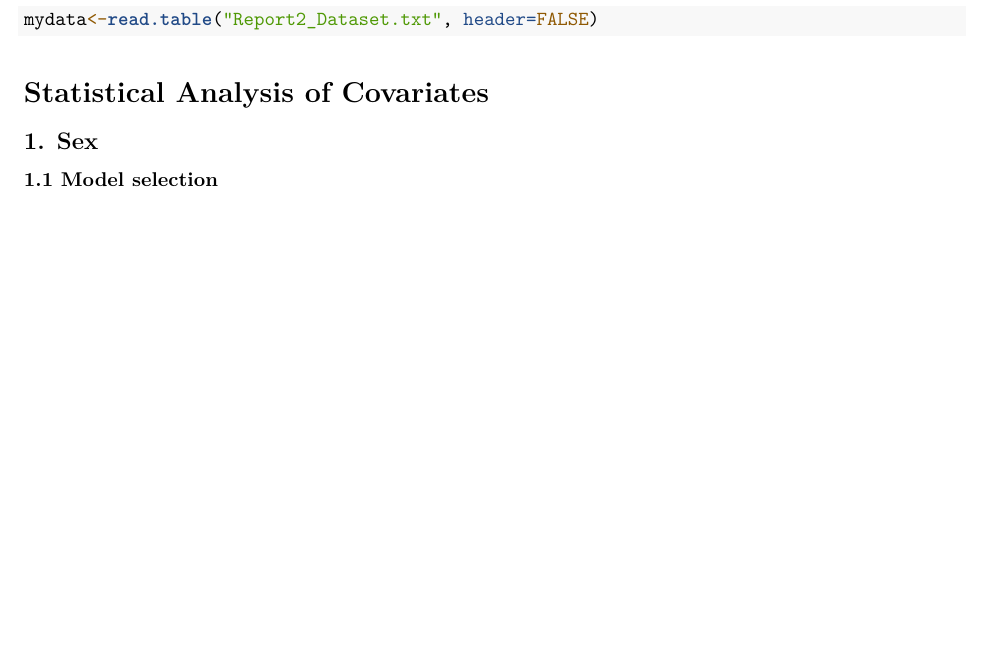
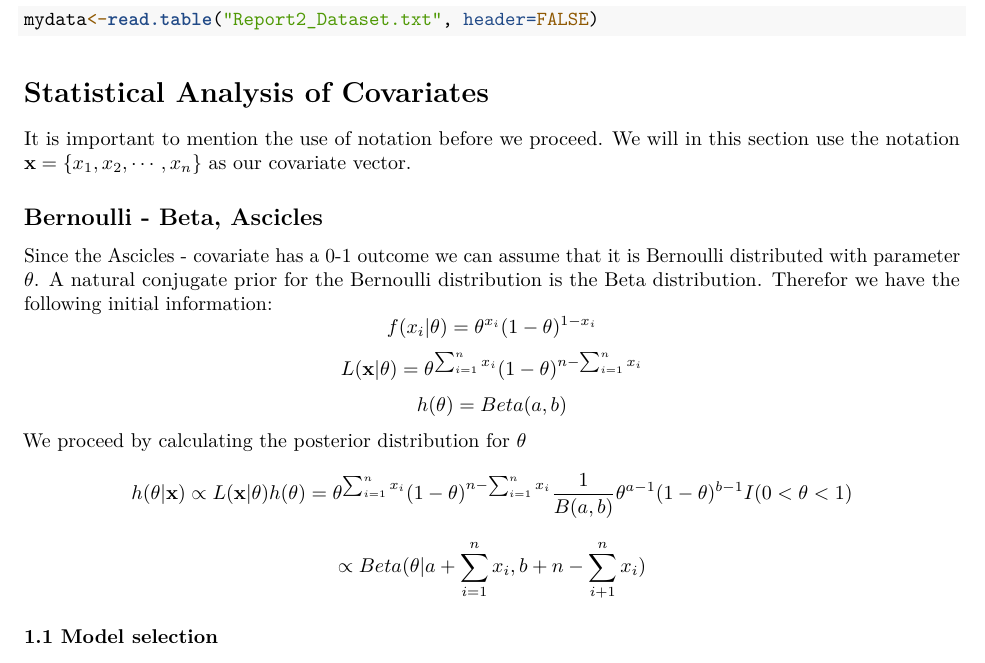
Before and after one commit to 01dave99/compstat, an R Markdown document (Report.Rmd): part of the page, cut so that both start at the same text, the shorter picture padded with empty space. Rendered offline with R 4.5, knitr and Pandoc, then LaTeX, with nearby package versions.

Commit message:
did some work. Hope you are having a good evening!

````diff
--- a/Report.Rmd
+++ b/Report.Rmd
@@ -13,10 +13,22 @@ knitr::opts_chunk$set(echo = TRUE)
 
 ```{r}
 mydata<-read.table("Report2_Dataset.txt", header=FALSE)
+
 ```
 \section{Statistical Analysis of Covariates}
 
-\subsection{1. Sex}
+It is important to mention the use of notation before we proceed. We will in this section use the notation $\mathbf{x} = \{x_1, x_2, \cdots, x_n\}$ as our covariate vector.
+
+
+\subsection{Bernoulli - Beta, Ascicles}
+
+Since the Ascicles - covariate has a 0-1 outcome we can assume that it is Bernoulli distributed with parameter $\theta$. A natural conjugate prior for the Bernoulli distribution is the Beta distribution. Therefor we have the following initial information:
+$$f(x_i|\theta) = \theta^{x_i}(1-\theta)^{1-x_i}$$
+$$L(\mathbf{x} | \theta) = \theta^{\sum_{i=1}^n x_ i}(1- \theta)^{n - \sum_{i=1}^n x_i } $$
+$$h(\theta) = Beta(a, b)$$
+We proceed by calculating the posterior distribution for $\theta$
+$$h(\theta | \mathbf{x}) \propto L(\mathbf{x} | \theta) h(\theta) = \theta^{\sum_{i=1}^n x_ i}(1- \theta)^{n - \sum_{i=1}^n x_i } \frac{1}{B(a, b)} \theta^{a-1}(1-\theta)^{b-1} I(0 < \theta < 1)$$
+$$\propto Beta(\theta | a + \sum_{i = 1}^nx_i, b + n- \sum_{i + 1}^n x_i) $$
 
 \subsubsection{1.1 Model selection}
 
````
Also changed, not shown: Report.pdf (added), 1 other file.
